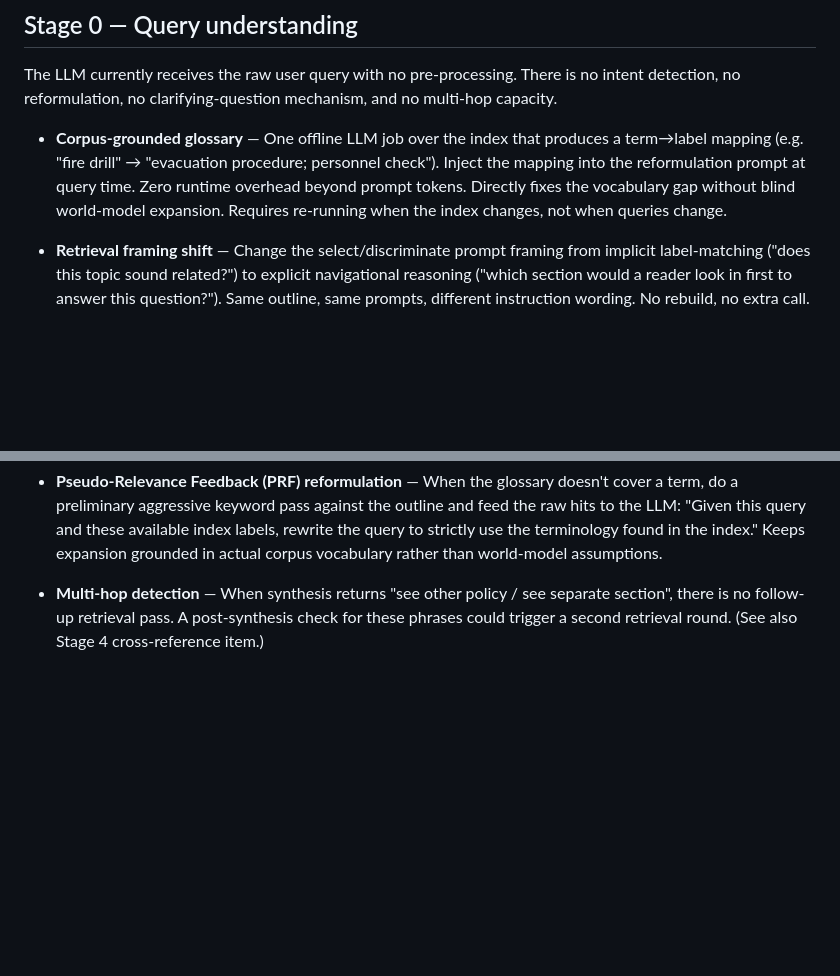
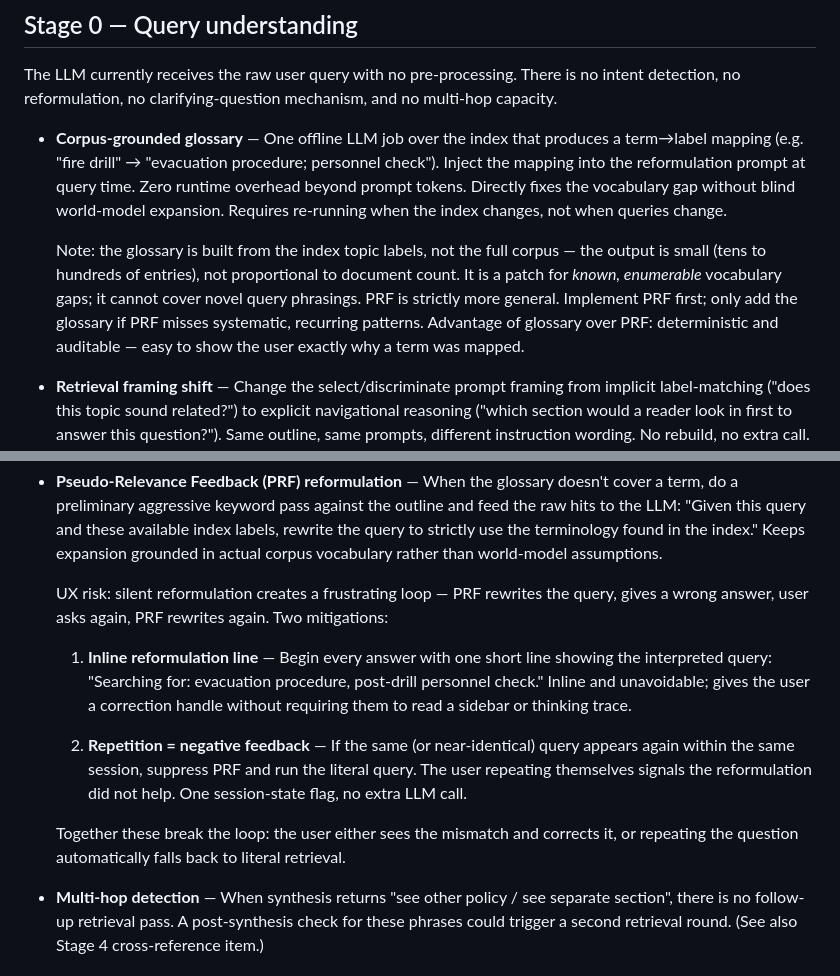
Before and after one commit to lorinc/ImagineBot, a Markdown page: poc/poc1_single_doc/TODO.md, 2 parts joined by grey strips. GitHub-like rendering; blank space fills up the shorter version.

Commit message:
poc1 TODO: PRF UX mitigations + glossary scope note
Co-Authored-By: Claude Sonnet 4.6 <noreply@anthropic.com>

```diff
--- a/poc/poc1_single_doc/TODO.md
+++ b/poc/poc1_single_doc/TODO.md
@@ -17,6 +17,13 @@ detection, no reformulation, no clarifying-question mechanism, and no multi-hop
   beyond prompt tokens. Directly fixes the vocabulary gap without blind world-model
   expansion. Requires re-running when the index changes, not when queries change.
 
+  Note: the glossary is built from the index topic labels, not the full corpus — the
+  output is small (tens to hundreds of entries), not proportional to document count.
+  It is a patch for *known, enumerable* vocabulary gaps; it cannot cover novel query
+  phrasings. PRF is strictly more general. Implement PRF first; only add the glossary
+  if PRF misses systematic, recurring patterns. Advantage of glossary over PRF:
+  deterministic and auditable — easy to show the user exactly why a term was mapped.
+
 - **Retrieval framing shift** — Change the select/discriminate prompt framing from
   implicit label-matching ("does this topic sound related?") to explicit navigational
   reasoning ("which section would a reader look in first to answer this question?").
@@ -34,6 +41,22 @@ detection, no reformulation, no clarifying-question mechanism, and no multi-hop
   to the LLM: "Given this query and these available index labels, rewrite the query to
   strictly use the terminology found in the index." Keeps expansion grounded in actual
   corpus vocabulary rather than world-model assumptions.
+
+  UX risk: silent reformulation creates a frustrating loop — PRF rewrites the query,
+  gives a wrong answer, user asks again, PRF rewrites again. Two mitigations:
+
+  1. **Inline reformulation line** — Begin every answer with one short line showing
+     the interpreted query: "Searching for: evacuation procedure, post-drill personnel
+     check." Inline and unavoidable; gives the user a correction handle without
+     requiring them to read a sidebar or thinking trace.
+
+  2. **Repetition = negative feedback** — If the same (or near-identical) query appears
+     again within the same session, suppress PRF and run the literal query. The user
+     repeating themselves signals the reformulation did not help. One session-state
+     flag, no extra LLM call.
+
+  Together these break the loop: the user either sees the mismatch and corrects it, or
+  repeating the question automatically falls back to literal retrieval.
 
 - **Multi-hop detection** — When synthesis returns "see other policy / see separate
   section", there is no follow-up retrieval pass. A post-synthesis check for these phrases
```
